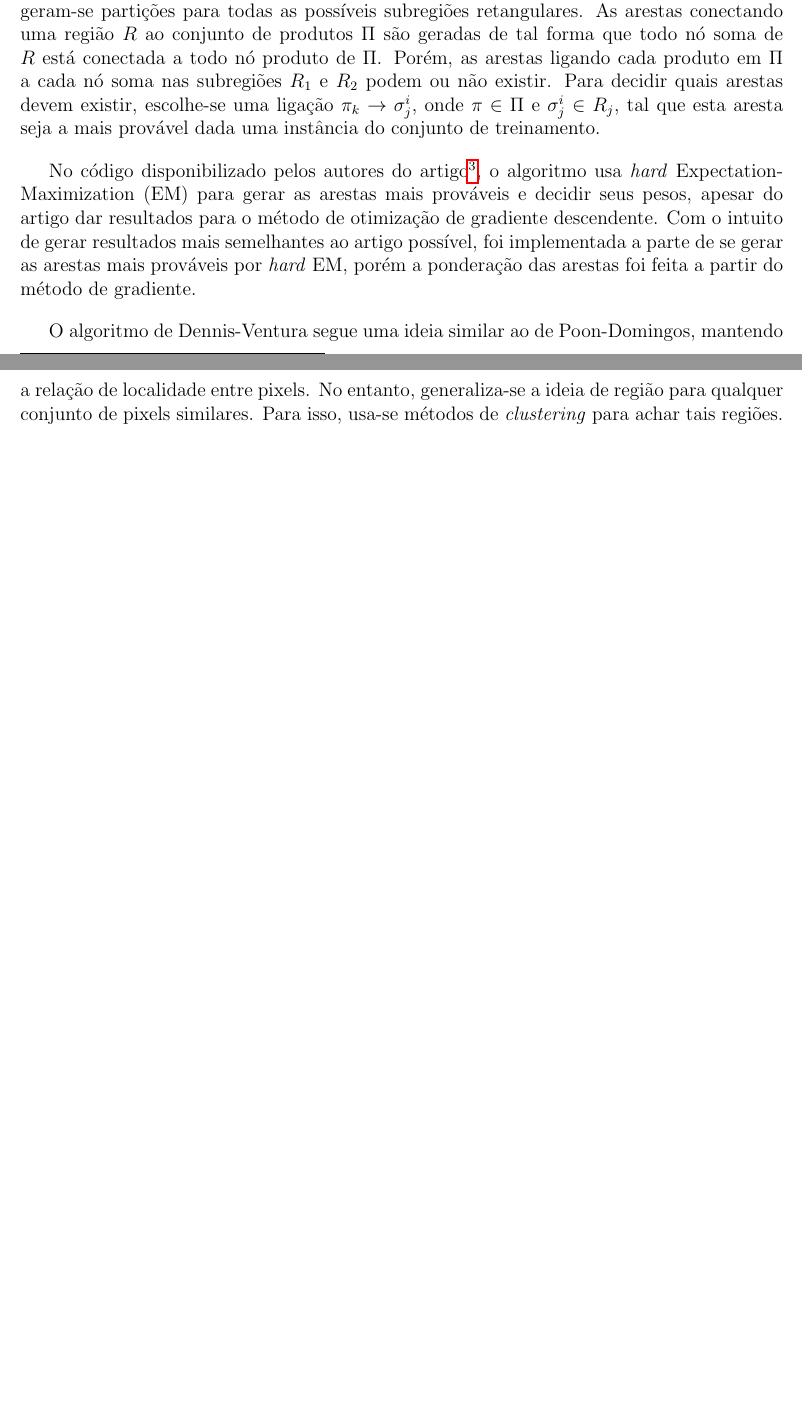
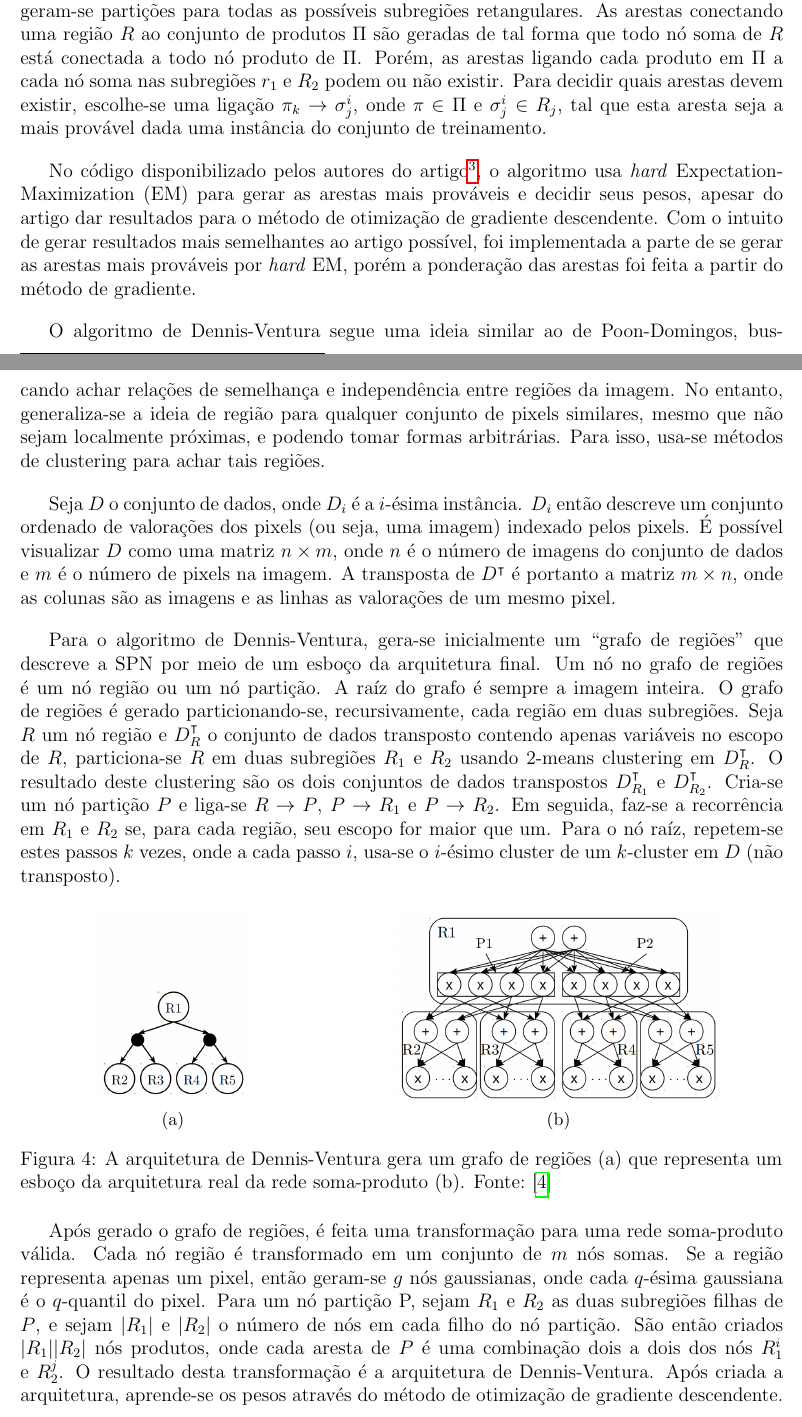
Before and after one commit to RenatoGeh/pibic-relatorio, a LaTeX paper (final/final.tex): two parts of pages 8 and 9 of 11, joined at a grey line, cut so that both start at the same text, the shorter picture padded with empty space. Compiled offline with pdfLaTeX.

Commit message:
DV explained. Starting GD.

```diff
--- a/final/final.tex
+++ b/final/final.tex
@@ -5,6 +5,7 @@
 \usepackage{graphicx}
 \usepackage{mathtools}
 \usepackage{amsthm}
+\usepackage{amssymb}
 \usepackage{thmtools,thm-restate}
 \usepackage{amsfonts}
 \usepackage{hyperref}
@@ -403,9 +404,51 @@ resultados mais semelhantes ao artigo possível, foi implementada a parte de se
 mais prováveis por \textit{hard} EM, porém a ponderação das arestas foi feita a partir do método de
 gradiente.
 
-O algoritmo de Dennis-Ventura segue uma ideia similar ao de Poon-Domingos, mantendo a relação de
-localidade entre pixels. No entanto, generaliza-se a ideia de região para qualquer conjunto de
-pixels similares. Para isso, usa-se métodos de \textit{clustering} para achar tais regiões.
+O algoritmo de Dennis-Ventura segue uma ideia similar ao de Poon-Domingos, buscando achar relações
+de semelhança e independência entre regiões da imagem. No entanto, generaliza-se a ideia de região
+para qualquer conjunto de pixels similares, mesmo que não sejam localmente próximas, e podendo
+tomar formas arbitrárias. Para isso, usa-se métodos de clustering para achar tais regiões.
+
+Seja $D$ o conjunto de dados, onde $D_i$ é a $i$-ésima instância. $D_i$ então descreve um conjunto
+ordenado de valorações dos pixels (ou seja, uma imagem) indexado pelos pixels. É possível
+visualizar $D$ como uma matriz $n\times m$, onde $n$ é o número de imagens do conjunto de dados e
+$m$ é o número de pixels na imagem. A transposta de $D^\intercal$ é portanto a matriz $m\times n$,
+onde as colunas são as imagens e as linhas as valorações de um mesmo pixel.
+
+Para o algoritmo de Dennis-Ventura, gera-se inicialmente um ``grafo de regiões'' que descreve a SPN
+por meio de um esboço da arquitetura final. Um nó no grafo de regiões é um nó região ou um nó
+partição. A raíz do grafo é sempre a imagem inteira. O grafo de regiões é gerado particionando-se,
+recursivamente, cada região em duas subregiões. Seja $R$ um nó região e $D_R^\intercal$ o conjunto
+de dados transposto contendo apenas variáveis no escopo de $R$, particiona-se $R$ em duas
+subregiões $R_1$ e $R_2$ usando $2$-means clustering em $D_R^\intercal$. O resultado deste
+clustering são os dois conjuntos de dados transpostos $D_{R_1}^\intercal$ e $D_{R_2}^\intercal$.
+Cria-se um nó partição $P$ e liga-se $R\to P$, $P\to R_1$ e $P\to R_2$. Em seguida, faz-se a
+recorrência em $R_1$ e $R_2$ se, para cada região, seu escopo for maior que um. Para o nó raíz,
+repetem-se estes passos $k$ vezes, onde a cada passo $i$, usa-se o $i$-ésimo cluster de um
+$k$-cluster em $D$ (não transposto).
+
+\begin{figure}[h]
+  \begin{subfigure}{.4\linewidth}
+    \centering\includegraphics[scale=1.0]{imgs/simple_dv.png}
+    \caption{}
+  \end{subfigure}
+  \begin{subfigure}{.6\linewidth}
+    \centering\includegraphics[scale=1.0]{imgs/trans_dv.png}
+    \caption{}
+  \end{subfigure}
+  \captionsetup{justification=raggedright}
+  \caption{A arquitetura de Dennis-Ventura gera um grafo de regiões (a) que representa um esboço da
+    arquitetura real da rede soma-produto (b). Fonte:~\cite{clustering}}
+\end{figure}
+
+Após gerado o grafo de regiões, é feita uma transformação para uma rede soma-produto válida. Cada
+nó região é transformado em um conjunto de $m$ nós somas. Se a região representa apenas um pixel,
+então geram-se $g$ nós gaussianas, onde cada $q$-ésima gaussiana é o $q$-quantil do pixel. Para um
+nó partição P, sejam $R_1$ e $R_2$ as duas subregiões filhas de $P$, e sejam $|R_1|$ e $|R_2|$ o
+número de nós em cada filho do nó partição. São então criados $|R_1| |R_2|$ nós produtos, onde cada
+aresta de $P$ é uma combinação dois a dois dos nós $R_1^i$ e $R_2^j$. O resultado desta
+transformação é a arquitetura de Dennis-Ventura. Após criada a arquitetura, aprende-se os pesos
+através do método de otimização de gradiente descendente.
 
 %O primeiro contém imagens de diferentes dimensões e resoluções de 101 categorias de
 %objetos. Foram escolhidas as categorias carro, motos e faces. As imagens foram padronizadas e
```
Also changed, not shown: final/final.pdf, final/imgs/simple_dv.png (added), final/imgs/trans_dv.png (added), final/final.tex (2 more changed lines).
